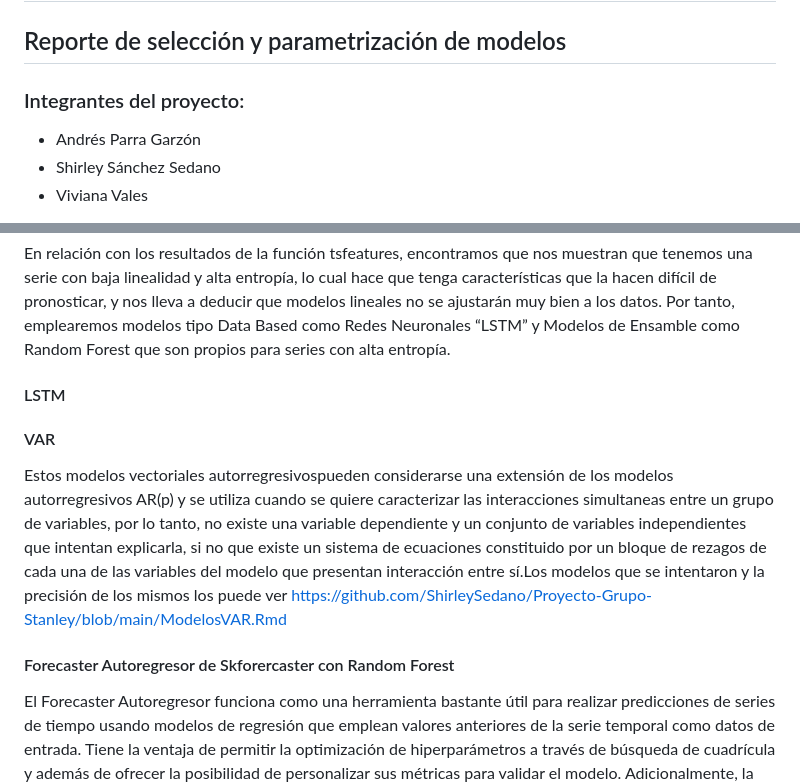
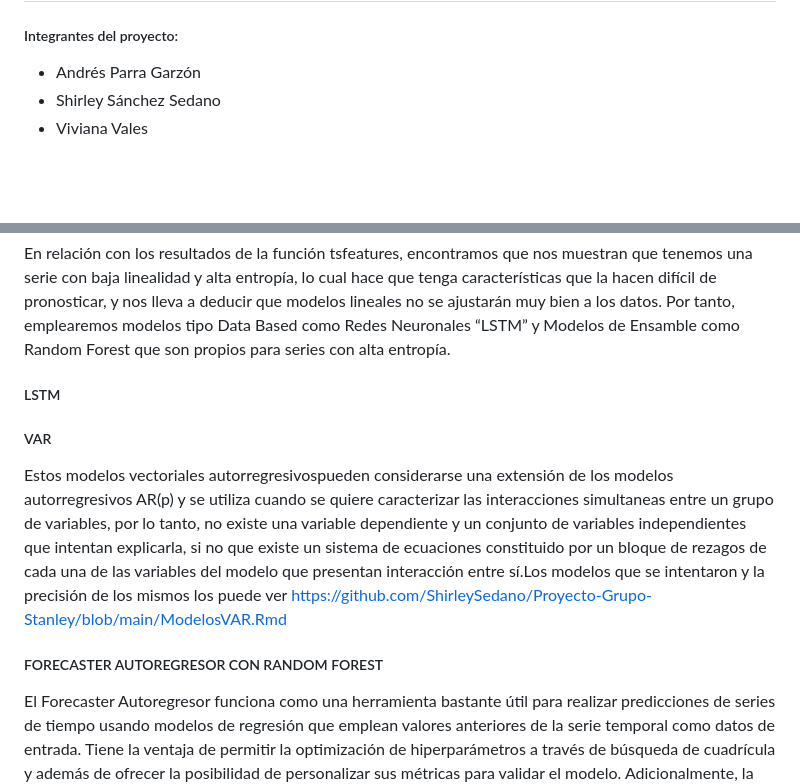
Before and after one commit to ShirleySedano/Proyecto-Grupo-Stanley, a Markdown page: README.md, 2 parts joined by grey strips. GitHub-like rendering; blank space fills up the shorter version.

```diff
--- a/README.md
+++ b/README.md
@@ -1,8 +1,6 @@
 ## Actualización de la herramienta de visualización de los datos históricos y futuros a corto plazo y mediano plazo del S&P500 y sus principales componentes, que mejore la toma de decisiones oportunas con respecto a los portafolios de inversión del Grupo Stanley
 
-## Reporte de selección y parametrización de modelos
-
-### Integrantes del proyecto:
+##### Integrantes del proyecto:
 * Andrés Parra Garzón
 * Shirley Sánchez Sedano
 * Viviana Vales
@@ -69,16 +67,16 @@ En general se concluye de las dos primeras pruebas que los resultados de cada va
 En relación con los resultados de la función tsfeatures, encontramos que nos muestran que tenemos una serie con baja linealidad y alta entropía, lo cual hace que tenga características que la hacen difícil de pronosticar, y nos lleva a deducir que modelos lineales no se ajustarán muy bien a los datos. Por tanto, emplearemos modelos tipo Data Based como Redes Neuronales “LSTM” y Modelos de Ensamble como Random Forest que son propios para series con alta entropía.
 
 
-#### LSTM
+##### LSTM
 
-#### VAR
+##### VAR
 Estos modelos vectoriales autorregresivospueden considerarse una extensión de los modelos autorregresivos AR(p) y
 se utiliza cuando se quiere caracterizar las interacciones simultaneas entre un grupo de variables, por lo tanto, no existe
 una variable dependiente y un conjunto de variables independientes que intentan explicarla, si no que existe un sistema de
 ecuaciones constituido por un bloque de rezagos de cada una de las variables del modelo que presentan interacción entre sí.Los modelos
 que se intentaron y la precisión de los mismos los puede ver https://github.com/ShirleySedano/Proyecto-Grupo-Stanley/blob/main/ModelosVAR.Rmd
 
-#### Forecaster Autoregresor de Skforercaster con Random Forest
+##### FORECASTER AUTOREGRESOR CON RANDOM FOREST
 El Forecaster Autoregresor funciona como una herramienta bastante útil para realizar predicciones de series de tiempo usando modelos de regresión que emplean valores anteriores de la serie temporal como datos de entrada. Tiene la ventaja de permitir la optimización de hiperparámetros a través de búsqueda de cuadrícula y además de ofrecer la posibilidad de personalizar sus métricas para validar el modelo. Adicionalmente, la funcionalidad de obtener intervalos de predicción y conocer la importancia de los predictores del modelo.
 
 Dado que cuando se trabaja por predicciones, generalmente se quiere predecir no solo un siguiente momento de la serie o step, si no varios, existen estratégicas que permiten generar predicciones de múltiples. Para esto, es importante tener en cuenta que para predecir el momento tn se requiere conocer el valor de tn-1, es decir, siempre se hace uno del valor del día anterior para predecir el día siguiente. A este proceso se le conoce como recursive forecasting y puede generarse fácilmente a través de las clases ForecasterAutoreg y ForecasterAutoregCustom de skforecast. Random Forest proporciona ventajas al ser uno de los algoritmos de aprendizaje que corre eficientemente para grandes cantidades de datos con alto volumen de variables, permite entender cuáles son las variables más importantes dentro del modelo y ha demostrado altos niveles de precisión en el uso de series temporales.
```
Also changed, not shown: other parts of README.md (+5 -5 lines).
